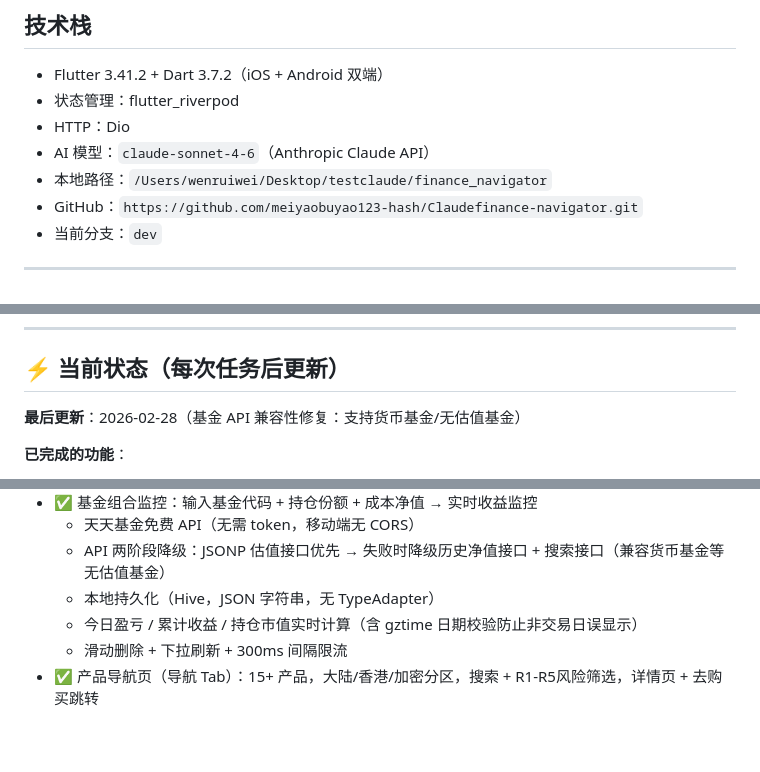
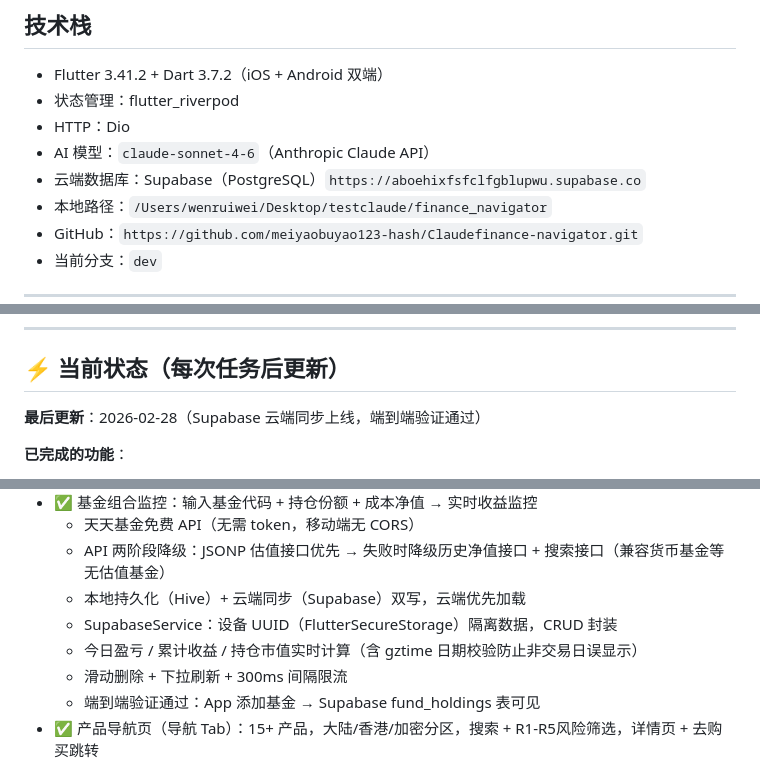
Before and after one commit to meiyaobuyao123-hash/Claudefinance-navigator, a Markdown page: CLAUDE.md, 3 parts joined by grey strips. Drawn GitHub-style; blank space fills up the shorter version.

Commit message:
docs: update CLAUDE.md — Supabase integration verified end-to-end
Co-Authored-By: Claude Sonnet 4.6 <noreply@anthropic.com>

```diff
--- a/CLAUDE.md
+++ b/CLAUDE.md
@@ -19,6 +19,7 @@ Flutter 理财导航 App，目标用户：中国大陆持有 **50万–1000万
 - 状态管理：flutter_riverpod
 - HTTP：Dio
 - AI 模型：`claude-sonnet-4-6`（Anthropic Claude API）
+- 云端数据库：Supabase（PostgreSQL）`https://aboehixfsfclfgblupwu.supabase.co`
 - 本地路径：`/Users/wenruiwei/Desktop/testclaude/finance_navigator`
 - GitHub：`https://github.com/meiyaobuyao123-hash/Claudefinance-navigator.git`
 - 当前分支：`dev`
@@ -37,7 +38,7 @@ flutter run
 
 ## ⚡ 当前状态（每次任务后更新）
 
-**最后更新**：2026-02-28（基金 API 兼容性修复：支持货币基金/无估值基金）
+**最后更新**：2026-02-28（Supabase 云端同步上线，端到端验证通过）
 
 **已完成的功能**：
 - ✅ Flutter 项目脚手架（4 Tab 底部导航，微信设计原则）
@@ -55,9 +56,11 @@ flutter run
 - ✅ 基金组合监控：输入基金代码 + 持仓份额 + 成本净值 → 实时收益监控
   - 天天基金免费 API（无需 token，移动端无 CORS）
   - API 两阶段降级：JSONP 估值接口优先 → 失败时降级历史净值接口 + 搜索接口（兼容货币基金等无估值基金）
-  - 本地持久化（Hive，JSON 字符串，无 TypeAdapter）
+  - 本地持久化（Hive）+ 云端同步（Supabase）双写，云端优先加载
+  - SupabaseService：设备 UUID（FlutterSecureStorage）隔离数据，CRUD 封装
   - 今日盈亏 / 累计收益 / 持仓市值实时计算（含 gztime 日期校验防止非交易日误显示）
   - 滑动删除 + 下拉刷新 + 300ms 间隔限流
+  - 端到端验证通过：App 添加基金 → Supabase fund_holdings 表可见
 - ✅ 产品导航页（导航 Tab）：15+ 产品，大陆/香港/加密分区，搜索 + R1-R5风险筛选，详情页 + 去购买跳转
 
 **各 Tab 状态**：
```
